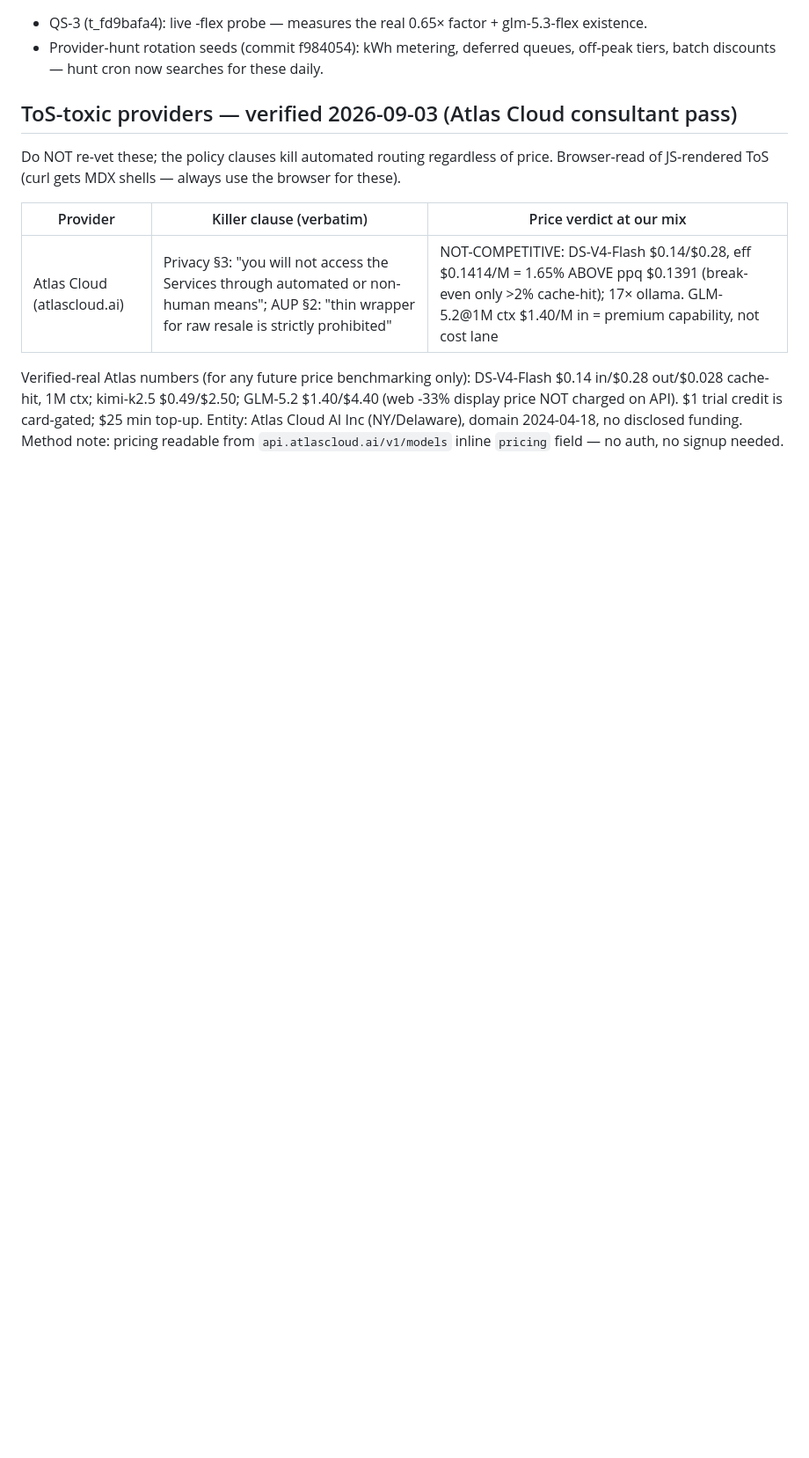
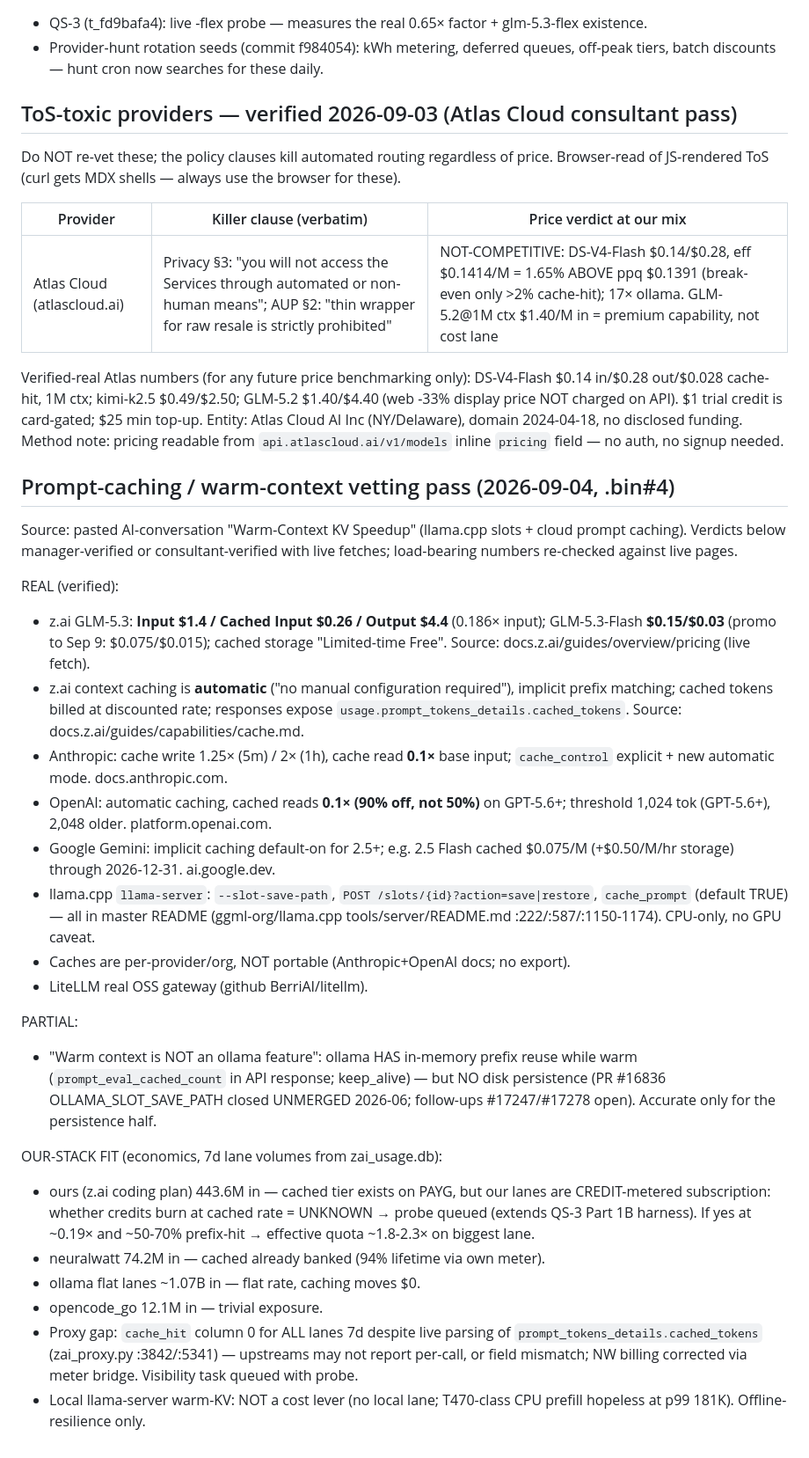
Before and after one commit to felixfelix-bot/merchant-routing-engine, a Markdown page: docs/provider-hunt/DISCOUNT-MECHANICS-BENCHMARKS.md, the part around the change. Shown at 88% size. GitHub-like rendering; blank space fills up the shorter version.

Commit message:
docs(provider-hunt): prompt-caching/warm-context vetting pass (.bin#4) — z.ai cached tier verified, ollama nuance, lane-fit econ

```diff
--- a/docs/provider-hunt/DISCOUNT-MECHANICS-BENCHMARKS.md
+++ b/docs/provider-hunt/DISCOUNT-MECHANICS-BENCHMARKS.md
@@ -65,3 +65,48 @@ $1.40/$4.40 (web -33% display price NOT charged on API). $1 trial credit is
 card-gated; $25 min top-up. Entity: Atlas Cloud AI Inc (NY/Delaware), domain
 2024-04-18, no disclosed funding. Method note: pricing readable from
 `api.atlascloud.ai/v1/models` inline `pricing` field — no auth, no signup needed.
+## Prompt-caching / warm-context vetting pass (2026-09-04, .bin#4)
+
+Source: pasted AI-conversation "Warm-Context KV Speedup" (llama.cpp slots + cloud
+prompt caching). Verdicts below manager-verified or consultant-verified with live
+fetches; load-bearing numbers re-checked against live pages.
+
+REAL (verified):
+- z.ai GLM-5.3: **Input $1.4 / Cached Input $0.26 / Output $4.4** (0.186× input);
+  GLM-5.3-Flash **$0.15/$0.03** (promo to Sep 9: $0.075/$0.015); cached storage
+  "Limited-time Free". Source: docs.z.ai/guides/overview/pricing (live fetch).
+- z.ai context caching is **automatic** ("no manual configuration required"),
+  implicit prefix matching; cached tokens billed at discounted rate; responses
+  expose `usage.prompt_tokens_details.cached_tokens`. Source: docs.z.ai/guides/capabilities/cache.md.
+- Anthropic: cache write 1.25× (5m) / 2× (1h), cache read **0.1×** base input;
+  `cache_control` explicit + new automatic mode. docs.anthropic.com.
+- OpenAI: automatic caching, cached reads **0.1× (90% off, not 50%)** on GPT-5.6+;
+  threshold 1,024 tok (GPT-5.6+), 2,048 older. platform.openai.com.
+- Google Gemini: implicit caching default-on for 2.5+; e.g. 2.5 Flash cached
+  $0.075/M (+$0.50/M/hr storage) through 2026-12-31. ai.google.dev.
+- llama.cpp `llama-server`: `--slot-save-path`, `POST /slots/{id}?action=save|restore`,
+  `cache_prompt` (default TRUE) — all in master README (ggml-org/llama.cpp
+  tools/server/README.md :222/:587/:1150-1174). CPU-only, no GPU caveat.
+- Caches are per-provider/org, NOT portable (Anthropic+OpenAI docs; no export).
+- LiteLLM real OSS gateway (github BerriAI/litellm).
+
+PARTIAL:
+- "Warm context is NOT an ollama feature": ollama HAS in-memory prefix reuse while
+  warm (`prompt_eval_cached_count` in API response; keep_alive) — but NO disk
+  persistence (PR #16836 OLLAMA_SLOT_SAVE_PATH closed UNMERGED 2026-06; follow-ups
+  #17247/#17278 open). Accurate only for the persistence half.
+
+OUR-STACK FIT (economics, 7d lane volumes from zai_usage.db):
+- ours (z.ai coding plan) 443.6M in — cached tier exists on PAYG, but our lanes
+  are CREDIT-metered subscription: whether credits burn at cached rate = UNKNOWN →
+  probe queued (extends QS-3 Part 1B harness). If yes at ~0.19× and ~50-70%
+  prefix-hit → effective quota ~1.8-2.3× on biggest lane.
+- neuralwatt 74.2M in — cached already banked (94% lifetime via own meter).
+- ollama flat lanes ~1.07B in — flat rate, caching moves $0.
+- opencode_go 12.1M in — trivial exposure.
+- Proxy gap: `cache_hit` column 0 for ALL lanes 7d despite live parsing of
+  `prompt_tokens_details.cached_tokens` (zai_proxy.py :3842/:5341) — upstreams
+  may not report per-call, or field mismatch; NW billing corrected via meter
+  bridge. Visibility task queued with probe.
+- Local llama-server warm-KV: NOT a cost lever (no local lane; T470-class CPU
+  prefill hopeless at p99 181K). Offline-resilience only.
```
